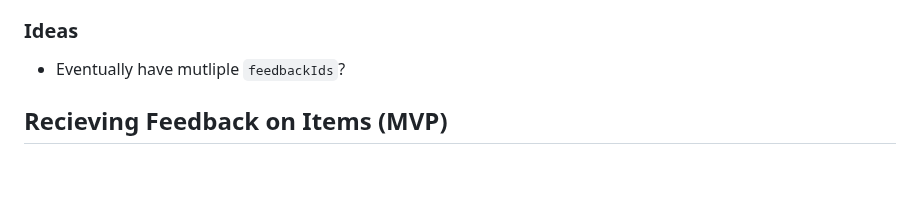
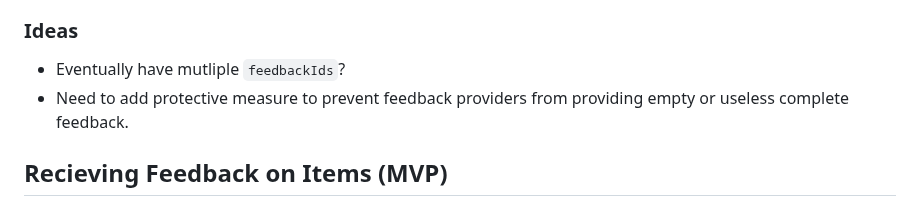
Before and after one commit to barnacleDevelopments/PersonalSite, a Markdown page: README.md, the part around the change. GitHub-like rendering; blank space fills up the shorter version.

```diff
--- a/README.md
+++ b/README.md
@@ -47,6 +47,7 @@ TODO: Need to figure out what should be signed by what here. The feedback provid
 ### Ideas
 
 - Eventually have mutliple `feedbackIds`?
+- Need to add protective measure to prevent feedback providers from providing empty or useless complete feedback.
 
 ## Recieving Feedback on Items (MVP)
 
```
